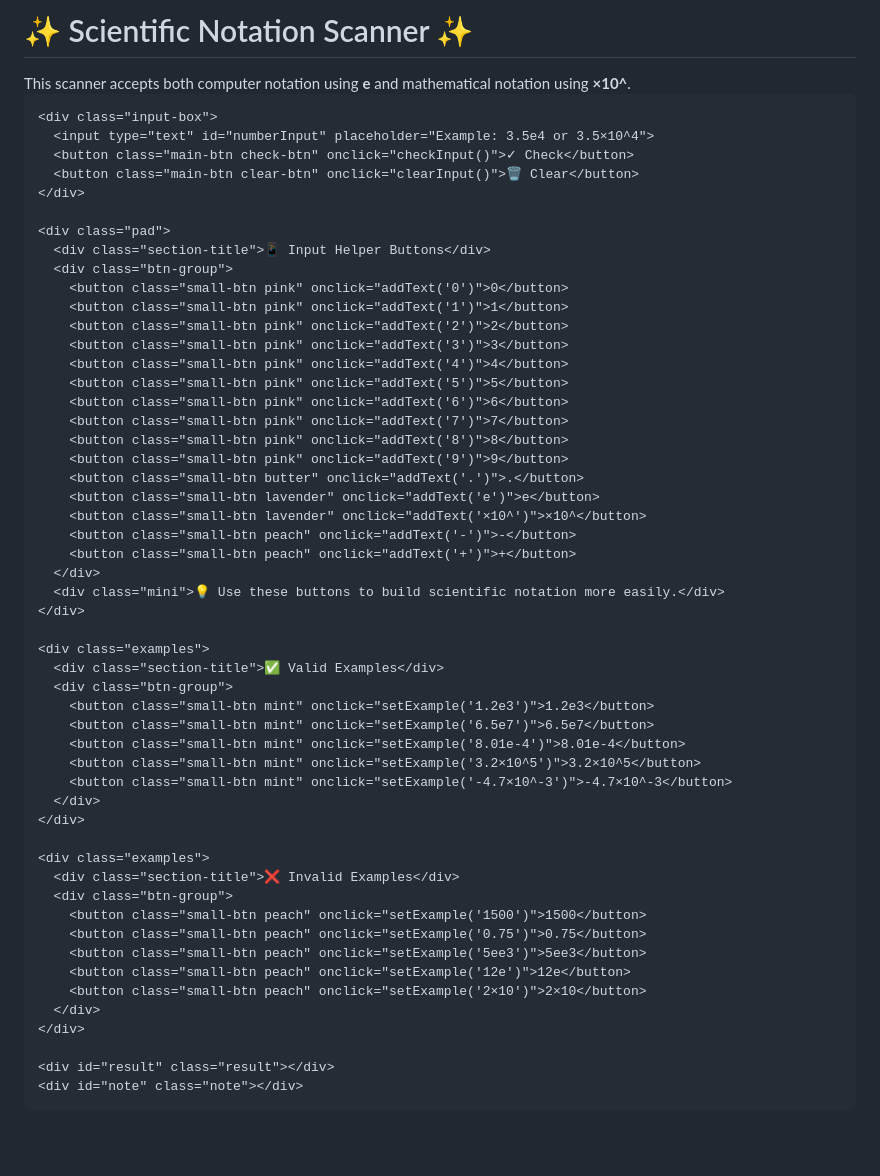
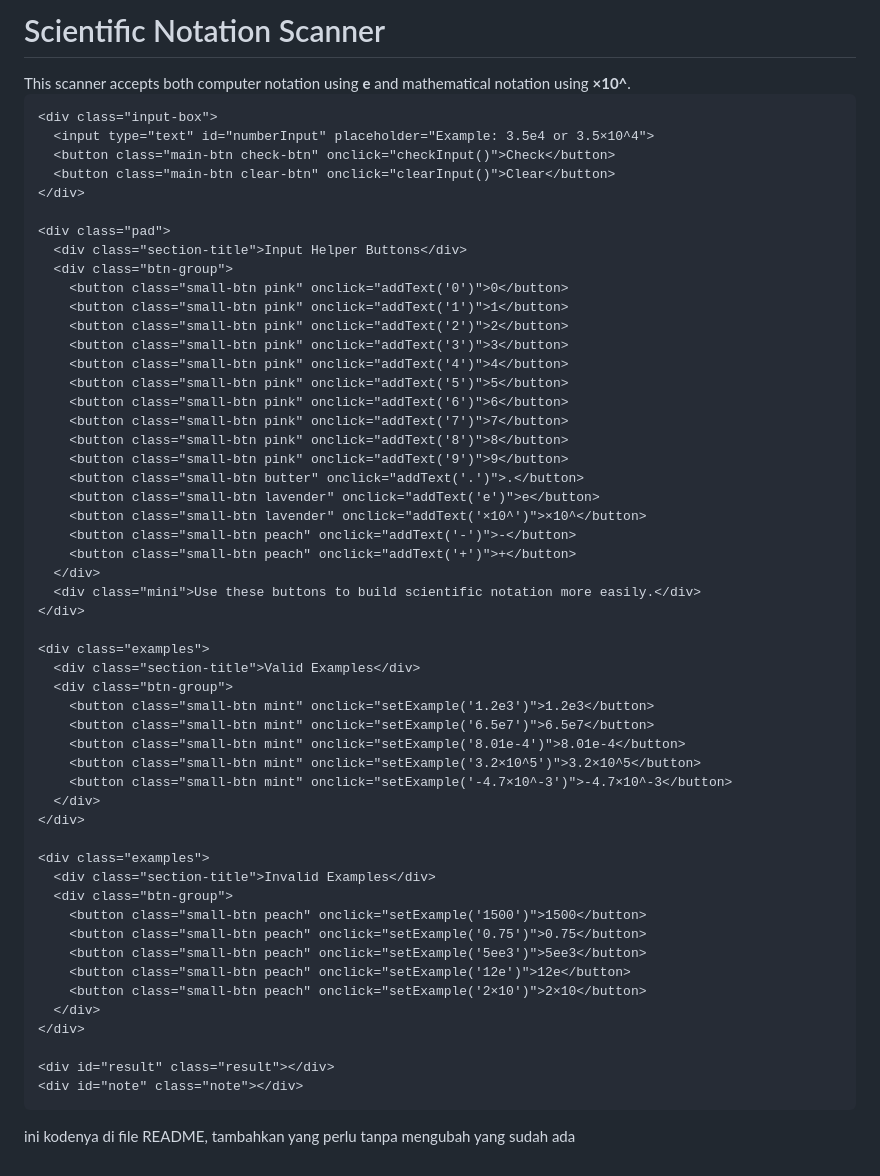
Before and after one commit to insania26/index.html, a Markdown page: README.md, the part around one of its changes. GitHub-like rendering; blank space fills up the shorter version.

```diff
--- a/README.md
+++ b/README.md
@@ -352,17 +267,17 @@
   <div class="bg-bubble b3"></div>
 
   <div class="container">
-    <h1>✨ Scientific Notation Scanner ✨</h1>
+    <h1> Scientific Notation Scanner </h1>
     <div class="sub">This scanner accepts both computer notation using <b>e</b> and mathematical notation using <b>×10^</b>.</div>
 
     <div class="input-box">
       <input type="text" id="numberInput" placeholder="Example: 3.5e4 or 3.5×10^4">
-      <button class="main-btn check-btn" onclick="checkInput()">✓ Check</button>
-      <button class="main-btn clear-btn" onclick="clearInput()">🗑 Clear</button>
+      <button class="main-btn check-btn" onclick="checkInput()">Check</button>
+      <button class="main-btn clear-btn" onclick="clearInput()">Clear</button>
     </div>
 
     <div class="pad">
-      <div class="section-title">📱 Input Helper Buttons</div>
+      <div class="section-title">Input Helper Buttons</div>
       <div class="btn-group">
         <button class="small-btn pink" onclick="addText('0')">0</button>
         <button class="small-btn pink" onclick="addText('1')">1</button>
@@ -380,11 +295,11 @@
         <button class="small-btn peach" onclick="addText('-')">-</button>
         <button class="small-btn peach" onclick="addText('+')">+</button>
       </div>
-      <div class="mini">💡 Use these buttons to build scientific notation more easily.</div>
+      <div class="mini">Use these buttons to build scientific notation more easily.</div>
     </div>
 
     <div class="examples">
-      <div class="section-title">✅ Valid Examples</div>
+      <div class="section-title">Valid Examples</div>
       <div class="btn-group">
         <button class="small-btn mint" onclick="setExample('1.2e3')">1.2e3</button>
         <button class="small-btn mint" onclick="setExample('6.5e7')">6.5e7</button>
@@ -395,7 +310,7 @@
     </div>
 
     <div class="examples">
-      <div class="section-title">❌ Invalid Examples</div>
+      <div class="section-title">Invalid Examples</div>
       <div class="btn-group">
         <button class="small-btn peach" onclick="setExample('1500')">1500</button>
         <button class="small-btn peach" onclick="setExample('0.75')">0.75</button>
@@ -461,3 +376,5 @@
 
 </body>
 </html>
+
+ini kodenya di file README, tambahkan yang perlu tanpa mengubah yang sudah ada
```
Also changed, not shown: other parts of README.md (+1 -86 lines).
